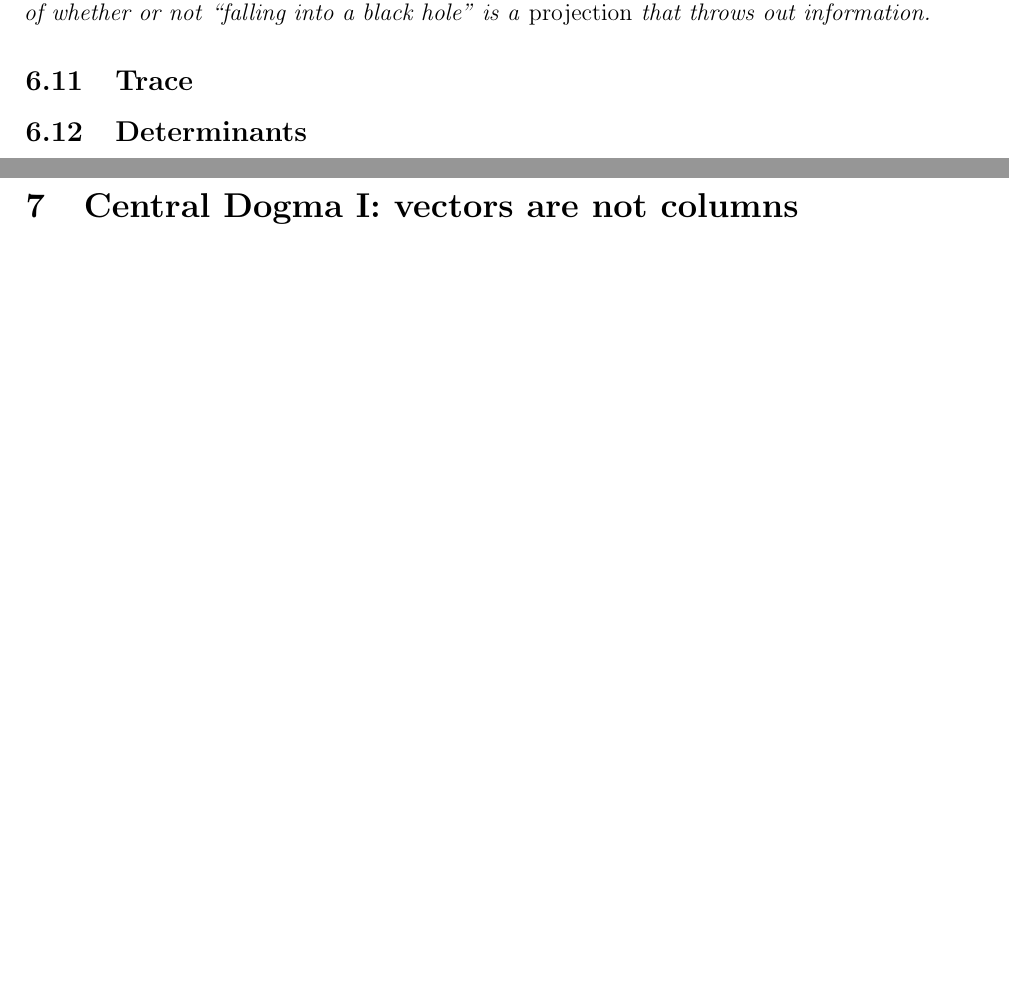
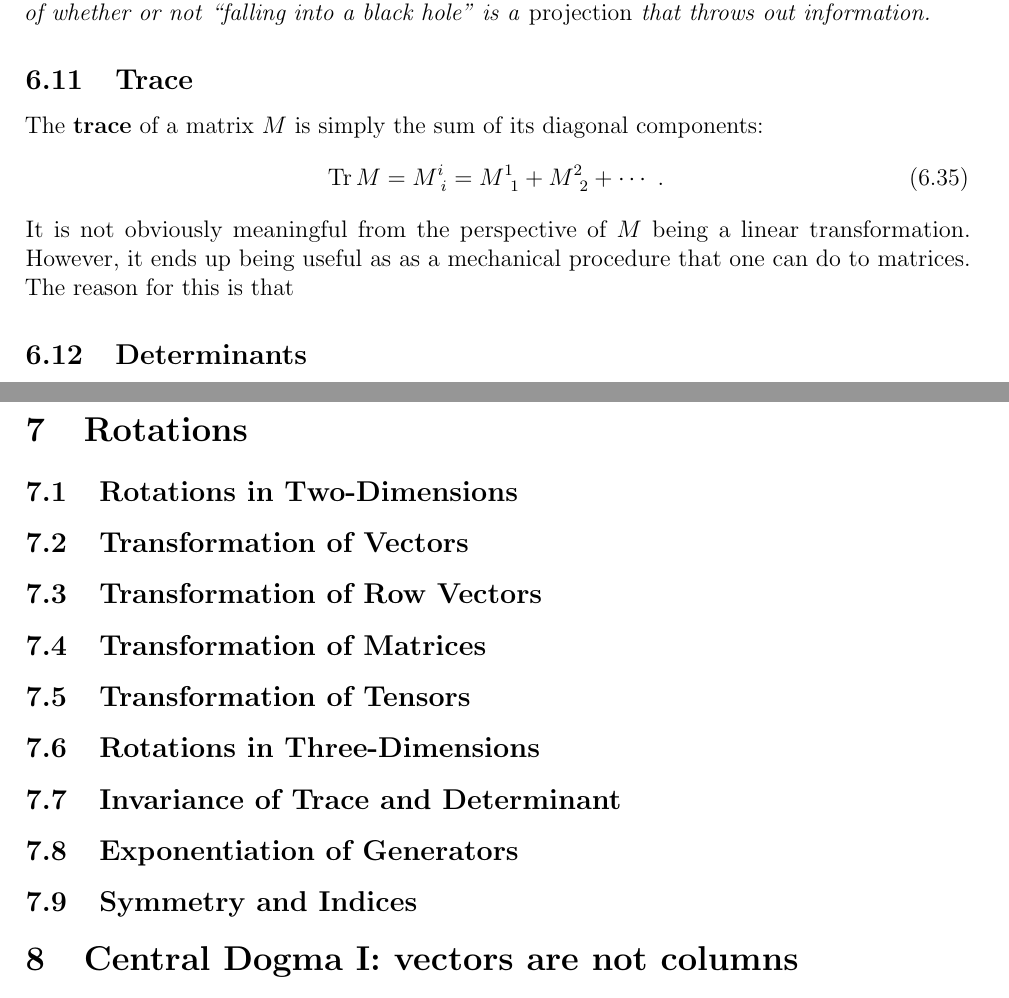
Before and after one commit to fliptanedo/physics-17-linear-algebra, a LaTeX paper (P17_LectureNotes.tex): two parts of pages 33 and 35 of 35 before the commit and two parts of pages 33 and 36 of 37 after it, joined at a grey line, cut so that both start at the same text, the shorter picture padded with empty space. Compiled offline with pdfLaTeX.

Commit message:
Some updates, sketch for rotations

```diff
--- a/P17_LectureNotes.tex
+++ b/P17_LectureNotes.tex
@@ -1459,6 +1459,12 @@ One of the most curious puzzles in fundamental physics over the last half centur
 
 \subsection{Trace}
 
+The \textbf{trace} of a matrix $M$ is simply the sum of its diagonal components:
+\begin{align}
+    \text{Tr}\,M = M\aij{i}{i} = M\aij{1}{1} + M\aij{2}{2} + \cdots \ .
+\end{align}
+It is not obviously meaningful from the perspective of $M$ being a linear transformation. However, it ends up being useful as as a mechanical procedure that one can do to matrices. The reason for this is that
+
 \subsection{Determinants}
 
 \subsection{Matrices that aren't square: maps between vector spaces}
@@ -1495,6 +1501,28 @@ From this, we have argued that if $W: V_1 \to V_2$ is a linear transformation be
 
 % \subsection{More Jargon}
 
+\section{Rotations}
+
+\subsection{Rotations in Two-Dimensions}
+
+\subsection{Transformation of Vectors}
+
+\subsection{Transformation of Row Vectors}
+
+\subsection{Transformation of Matrices}
+
+\subsection{Transformation of Tensors}
+
+\subsection{Rotations in Three-Dimensions}
+
+% non commutivity
+
+\subsection{Invariance of Trace and Determinant}
+
+\subsection{Exponentiation of Generators}
+
+\subsection{Symmetry and Indices}
+
 
 \section{Central Dogma I: vectors are not columns}
 
```
Also changed, not shown: P17_LectureNotes.pdf.
